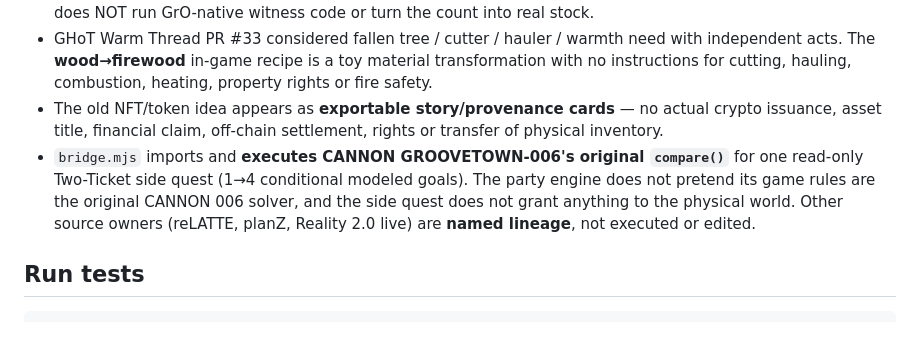
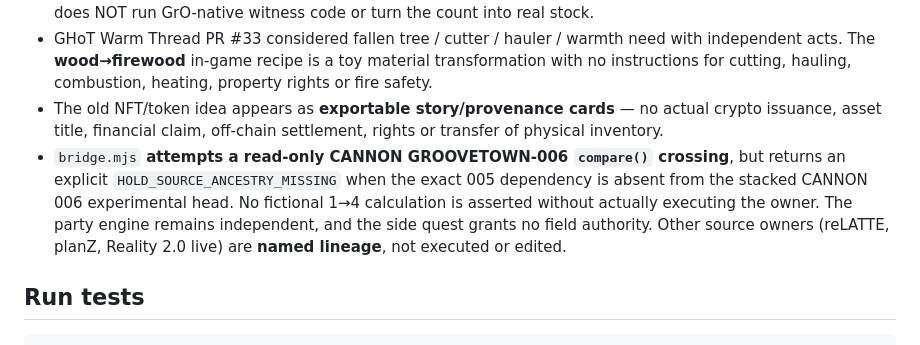
Before and after one commit to the-static-collective/CANNON, a Markdown page: experiments/reality2-railway-007/README.md, the part around the change. GitHub-like rendering.

Commit message:
REALITY2 007: hold optional native bridge when 005 source ancestry absent

```diff
--- a/experiments/reality2-railway-007/README.md
+++ b/experiments/reality2-railway-007/README.md
@@ -19,7 +19,7 @@
 - GrO Mattercraft PR #32 documented `42 WOOD claimed` versus `39 observed` **disputed** witness count. The game preserves the distinction: its audit action awards one fictional **idea token**, NEVER spendable wood. The game does NOT run GrO-native witness code or turn the count into real stock.
 - GHoT Warm Thread PR #33 considered fallen tree / cutter / hauler / warmth need with independent acts. The **wood→firewood** in-game recipe is a toy material transformation with no instructions for cutting, hauling, combustion, heating, property rights or fire safety.
 - The old NFT/token idea appears as **exportable story/provenance cards** — no actual crypto issuance, asset title, financial claim, off-chain settlement, rights or transfer of physical inventory.
-- `bridge.mjs` imports and **executes CANNON GROOVETOWN-006's original `compare()`** for one read-only Two-Ticket side quest (1→4 conditional modeled goals). The party engine does not pretend its game rules are the original CANNON 006 solver, and the side quest does not grant anything to the physical world. Other source owners (reLATTE, planZ, Reality 2.0 live) are **named lineage**, not executed or edited.
+- `bridge.mjs` **attempts a read-only CANNON GROOVETOWN-006 `compare()` crossing**, but returns an explicit `HOLD_SOURCE_ANCESTRY_MISSING` when the exact 005 dependency is absent from the stacked CANNON 006 experimental head. No fictional 1→4 calculation is asserted without actually executing the owner. The party engine remains independent, and the side quest grants no field authority. Other source owners (reLATTE, planZ, Reality 2.0 live) are **named lineage**, not executed or edited.
 
 ## Run tests
 
```
